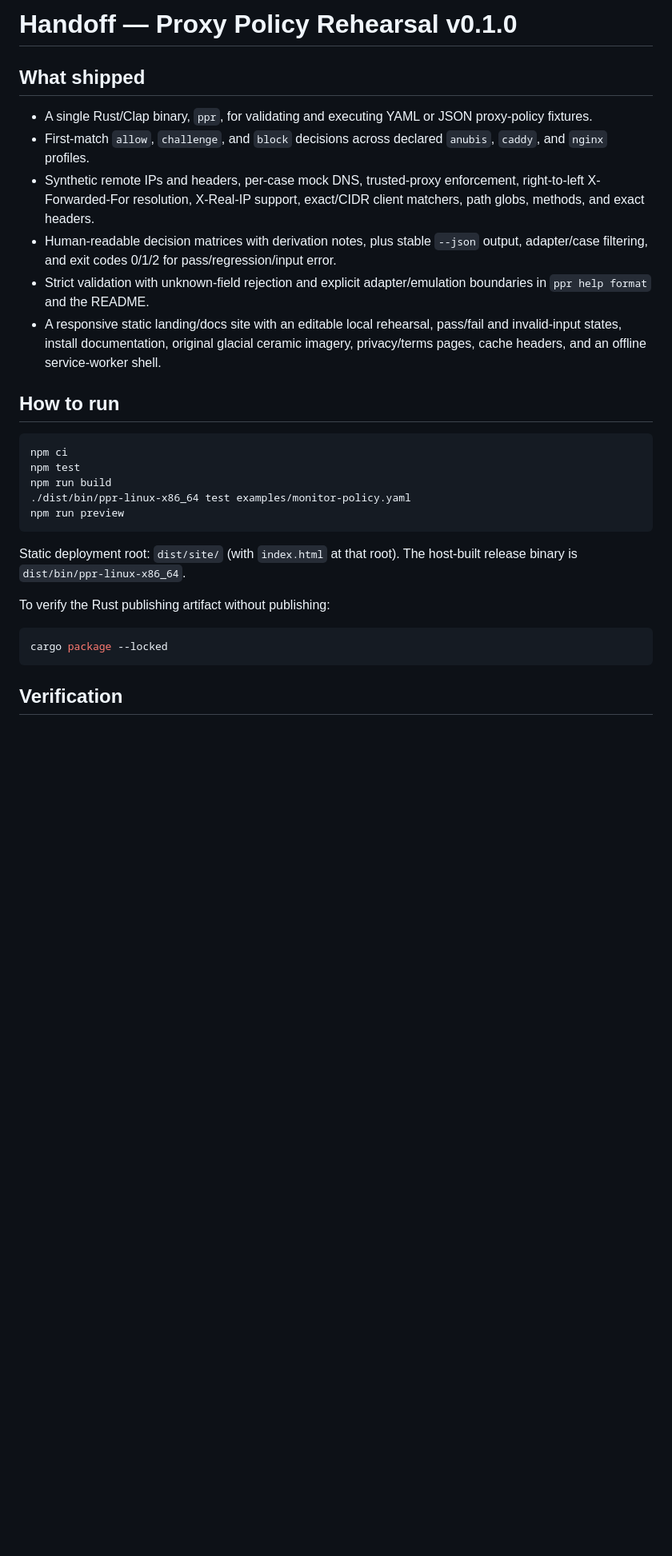
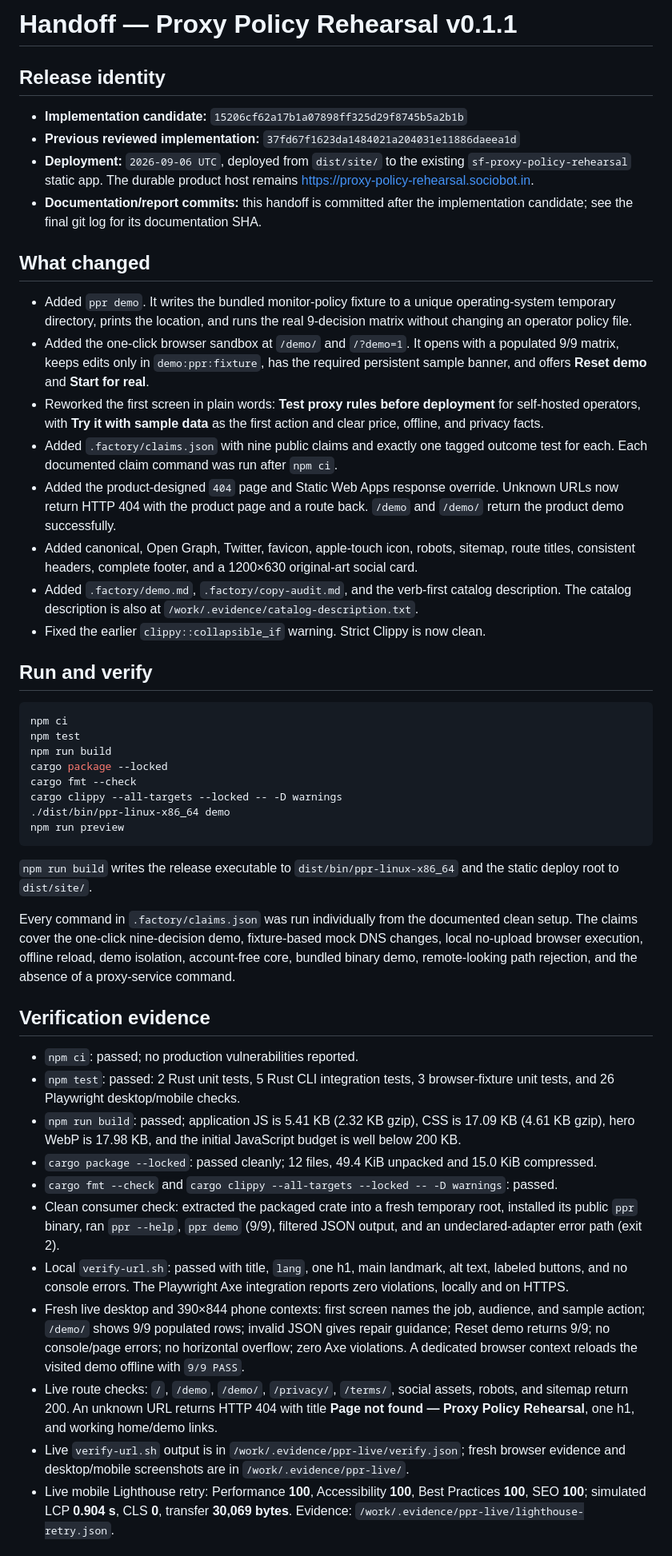
Before and after one commit to B-Divyesh/sf-proxy-policy-rehearsal, a Markdown page: .factory/handoff.md, the part around one of its changes. Shown at 80% size. GitHub-like rendering; blank space fills up the shorter version.

````diff
--- a/.factory/handoff.md
+++ b/.factory/handoff.md
@@ -1,31 +1,51 @@
-# Handoff — Proxy Policy Rehearsal v0.1.0
+# Handoff — Proxy Policy Rehearsal v0.1.1
 
-## What shipped
+## Release identity
 
-- A single Rust/Clap binary, `ppr`, for validating and executing YAML or JSON proxy-policy fixtures.
-- First-match `allow`, `challenge`, and `block` decisions across declared `anubis`, `caddy`, and `nginx` profiles.
-- Synthetic remote IPs and headers, per-case mock DNS, trusted-proxy enforcement, right-to-left X-Forwarded-For resolution, X-Real-IP support, exact/CIDR client matchers, path globs, methods, and exact headers.
-- Human-readable decision matrices with derivation notes, plus stable `--json` output, adapter/case filtering, and exit codes 0/1/2 for pass/regression/input error.
-- Strict validation with unknown-field rejection and explicit adapter/emulation boundaries in `ppr help format` and the README.
-- A responsive static landing/docs site with an editable local rehearsal, pass/fail and invalid-input states, install documentation, original glacial ceramic imagery, privacy/terms pages, cache headers, and an offline service-worker shell.
+- **Implementation candidate:** `15206cf62a17b1a07898ff325d29f8745b5a2b1b`
+- **Previous reviewed implementation:** `37fd67f1623da1484021a204031e11886daeea1d`
+- **Deployment:** `2026-09-06 UTC`, deployed from `dist/site/` to the existing `sf-proxy-policy-rehearsal` static app. The durable product host remains <https://proxy-policy-rehearsal.sociobot.in>.
+- **Documentation/report commits:** this handoff is committed after the implementation candidate; see the final git log for its documentation SHA.
 
-## How to run
+## What changed
+
+- Added `ppr demo`. It writes the bundled monitor-policy fixture to a unique operating-system temporary directory, prints the location, and runs the real 9-decision matrix without changing an operator policy file.
+- Added the one-click browser sandbox at `/demo/` and `/?demo=1`. It opens with a populated 9/9 matrix, keeps edits only in `demo:ppr:fixture`, has the required persistent sample banner, and offers **Reset demo** and **Start for real**.
+- Reworked the first screen in plain words: **Test proxy rules before deployment** for self-hosted operators, with **Try it with sample data** as the first action and clear price, offline, and privacy facts.
+- Added `.factory/claims.json` with nine public claims and exactly one tagged outcome test for each. Each documented claim command was run after `npm ci`.
+- Added the product-designed `404` page and Static Web Apps response override. Unknown URLs now return HTTP 404 with the product page and a route back. `/demo` and `/demo/` return the product demo successfully.
+- Added canonical, Open Graph, Twitter, favicon, apple-touch icon, robots, sitemap, route titles, consistent headers, complete footer, and a 1200×630 original-art social card.
+- Added `.factory/demo.md`, `.factory/copy-audit.md`, and the verb-first catalog description. The catalog description is also at `/work/.evidence/catalog-description.txt`.
+- Fixed the earlier `clippy::collapsible_if` warning. Strict Clippy is now clean.
+
+## Run and verify
 
 ```sh
 npm ci
 npm test
 npm run build
-./dist/bin/ppr-linux-x86_64 test examples/monitor-policy.yaml
+cargo package --locked
+cargo fmt --check
+cargo clippy --all-targets --locked -- -D warnings
+./dist/bin/ppr-linux-x86_64 demo
 npm run preview
 ```
 
-Static deployment root: `dist/site/` (with `index.html` at that root). The host-built release binary is `dist/bin/ppr-linux-x86_64`.
+`npm run build` writes the release executable to `dist/bin/ppr-linux-x86_64` and the static deploy root to `dist/site/`.
 
-To verify the Rust publishing artifact without publishing:
+Every command in `.factory/claims.json` was run individually from the documented clean setup. The claims cover the one-click nine-decision demo, fixture-based mock DNS changes, local no-upload browser execution, offline reload, demo isolation, account-free core, bundled binary demo, remote-looking path rejection, and the absence of a proxy-service command.
 
-```sh
-cargo package --locked
-```
+## Verification evidence
 
-## Verification
+- `npm ci`: passed; no production vulnerabilities reported.
+- `npm test`: passed: 2 Rust unit tests, 5 Rust CLI integration tests, 3 browser-fixture unit tests, and 26 Playwright desktop/mobile checks.
+- `npm run build`: passed; application JS is 5.41 KB (2.32 KB gzip), CSS is 17.09 KB (4.61 KB gzip), hero WebP is 17.98 KB, and the initial JavaScript budget is well below 200 KB.
+- `cargo package --locked`: passed cleanly; 12 files, 49.4 KiB unpacked and 15.0 KiB compressed.
+- `cargo fmt --check` and `cargo clippy --all-targets --locked -- -D warnings`: passed.
+- Clean consumer check: extracted the packaged crate into a fresh temporary root, installed its public `ppr` binary, ran `ppr --help`, `ppr demo` (9/9), filtered JSON output, and an undeclared-adapter error path (exit 2).
+- Local `verify-url.sh`: passed with title, `lang`, one h1, main landmark, alt text, labeled buttons, and no console errors. The Playwright Axe integration reports zero violations, locally and on HTTPS.
+- Fresh live desktop and 390×844 phone contexts: first screen names the job, audience, and sample action; `/demo/` shows 9/9 populated rows; invalid JSON gives repair guidance; Reset demo returns 9/9; no console/page errors; no horizontal overflow; zero Axe violations. A dedicated browser context reloads the visited demo offline with `9/9 PASS`.
+- Live route checks: `/`, `/demo`, `/demo/`, `/privacy/`, `/terms/`, social assets, robots, and sitemap return 200. An unknown URL returns HTTP 404 with title **Page not found — Proxy Policy Rehearsal**, one h1, and working home/demo links.
+- Live `verify-url.sh` output is in `/work/.evidence/ppr-live/verify.json`; fresh browser evidence and desktop/mobile screenshots are in `/work/.evidence/ppr-live/`.
+- Live mobile Lighthouse retry: Performance **100**, Accessibility **100**, Best Practices **100**, SEO **100**; simulated LCP **0.904 s**, CLS **0**, transfer **30,069 bytes**. Evidence: `/work/.evidence/ppr-live/lighthouse-retry.json`.
 
````
Also changed, not shown: other parts of .factory/handoff.md (+15 -45 lines).
